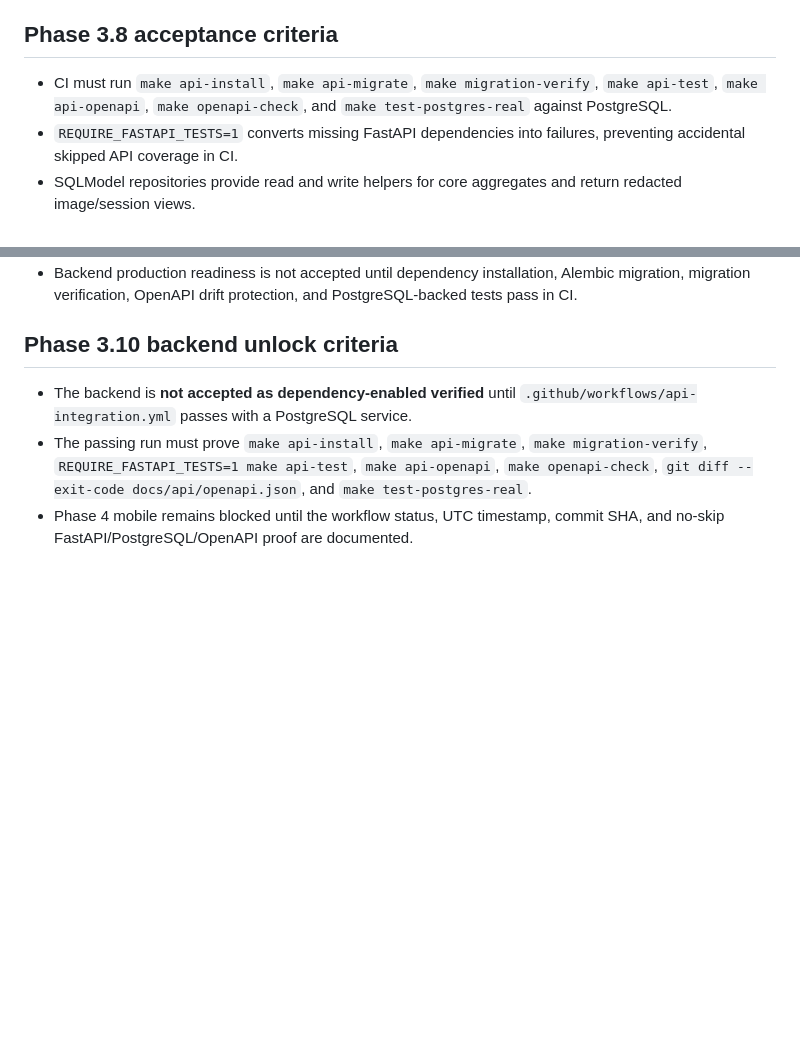
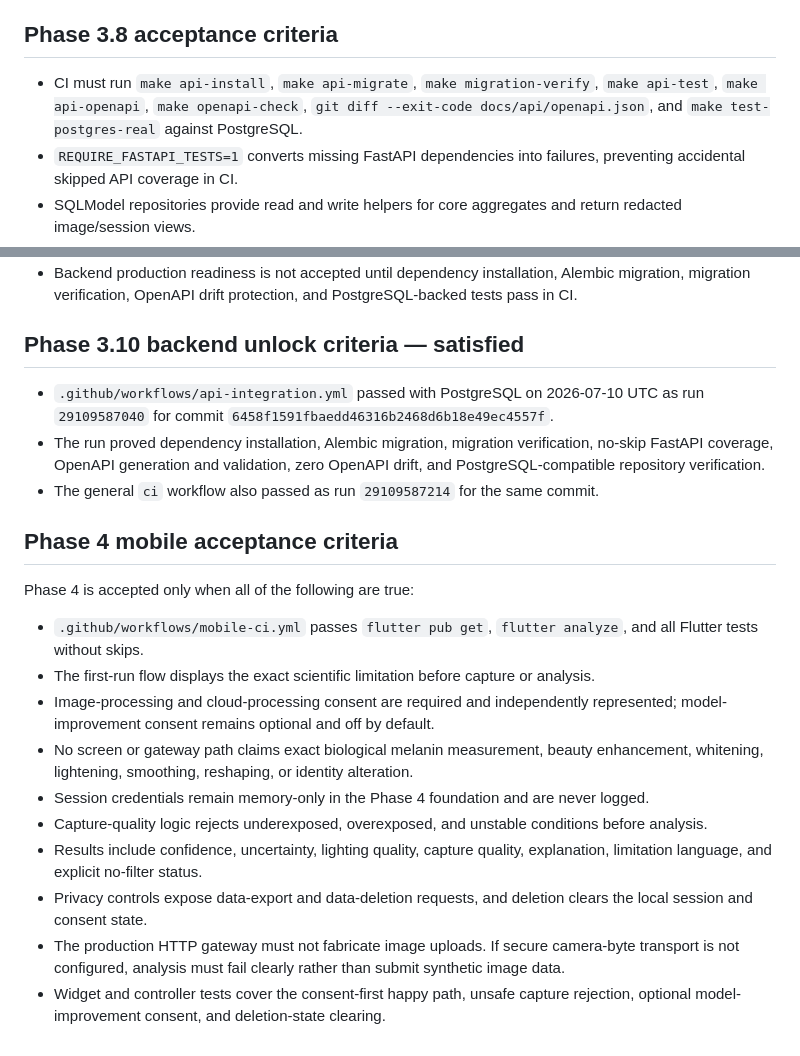
Before and after one commit to mshaibu3/MELANINTRUTH, a Markdown page: docs/ACCEPTANCE-CRITERIA.md, 2 parts joined by grey strips. GitHub-like rendering; blank space fills up the shorter version.

Commit message:
Define Phase 4 mobile acceptance criteria

```diff
--- a/docs/ACCEPTANCE-CRITERIA.md
+++ b/docs/ACCEPTANCE-CRITERIA.md
@@ -26,7 +26,7 @@ Phase 3.5 acceptance requires:
 
 ## Phase 3.8 acceptance criteria
 
-* CI must run `make api-install`, `make api-migrate`, `make migration-verify`, `make api-test`, `make api-openapi`, `make openapi-check`, and `make test-postgres-real` against PostgreSQL.
+* CI must run `make api-install`, `make api-migrate`, `make migration-verify`, `make api-test`, `make api-openapi`, `make openapi-check`, `git diff --exit-code docs/api/openapi.json`, and `make test-postgres-real` against PostgreSQL.
 * `REQUIRE_FASTAPI_TESTS=1` converts missing FastAPI dependencies into failures, preventing accidental skipped API coverage in CI.
 * SQLModel repositories provide read and write helpers for core aggregates and return redacted image/session views.
 * Production startup must not fall back to memory or SQLite repositories.
@@ -37,8 +37,23 @@ Phase 3.5 acceptance requires:
 * `REQUIRE_FASTAPI_TESTS=1 make api-test` must fail in constrained environments without FastAPI and pass without skips in dependency-enabled CI.
 * Backend production readiness is not accepted until dependency installation, Alembic migration, migration verification, OpenAPI drift protection, and PostgreSQL-backed tests pass in CI.
 
-## Phase 3.10 backend unlock criteria
+## Phase 3.10 backend unlock criteria — satisfied
 
-* The backend is **not accepted as dependency-enabled verified** until `.github/workflows/api-integration.yml` passes with a PostgreSQL service.
-* The passing run must prove `make api-install`, `make api-migrate`, `make migration-verify`, `REQUIRE_FASTAPI_TESTS=1 make api-test`, `make api-openapi`, `make openapi-check`, `git diff --exit-code docs/api/openapi.json`, and `make test-postgres-real`.
-* Phase 4 mobile remains blocked until the workflow status, UTC timestamp, commit SHA, and no-skip FastAPI/PostgreSQL/OpenAPI proof are documented.
+* `.github/workflows/api-integration.yml` passed with PostgreSQL on 2026-07-10 UTC as run `29109587040` for commit `6458f1591fbaedd46316b2468d6b18e49ec4557f`.
+* The run proved dependency installation, Alembic migration, migration verification, no-skip FastAPI coverage, OpenAPI generation and validation, zero OpenAPI drift, and PostgreSQL-compatible repository verification.
+* The general `ci` workflow also passed as run `29109587214` for the same commit.
+
+## Phase 4 mobile acceptance criteria
+
+Phase 4 is accepted only when all of the following are true:
+
+* `.github/workflows/mobile-ci.yml` passes `flutter pub get`, `flutter analyze`, and all Flutter tests without skips.
+* The first-run flow displays the exact scientific limitation before capture or analysis.
+* Image-processing and cloud-processing consent are required and independently represented; model-improvement consent remains optional and off by default.
+* No screen or gateway path claims exact biological melanin measurement, beauty enhancement, whitening, lightening, smoothing, reshaping, or identity alteration.
+* Session credentials remain memory-only in the Phase 4 foundation and are never logged.
+* Capture-quality logic rejects underexposed, overexposed, and unstable conditions before analysis.
+* Results include confidence, uncertainty, lighting quality, capture quality, explanation, limitation language, and explicit no-filter status.
+* Privacy controls expose data-export and data-deletion requests, and deletion clears the local session and consent state.
+* The production HTTP gateway must not fabricate image uploads. If secure camera-byte transport is not configured, analysis must fail clearly rather than submit synthetic image data.
+* Widget and controller tests cover the consent-first happy path, unsafe capture rejection, optional model-improvement consent, and deletion-state clearing.
```
